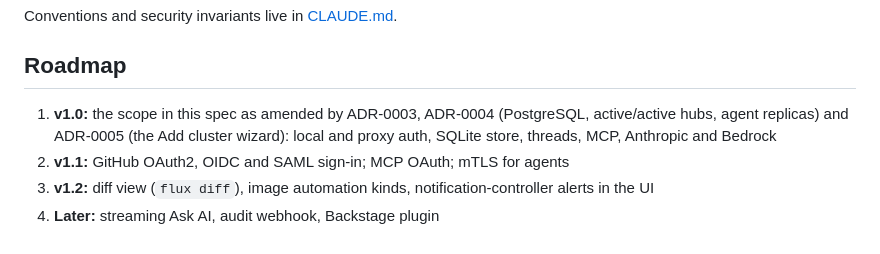
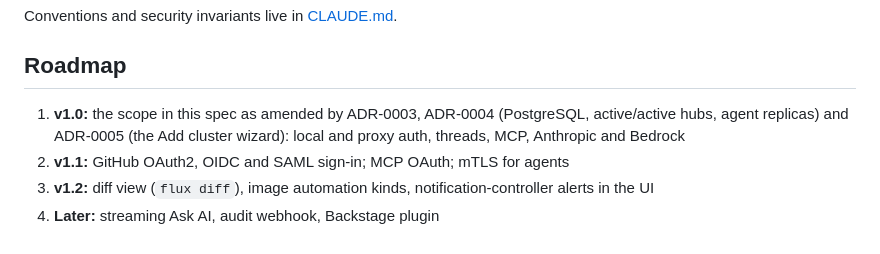
Before and after one commit to idestis/eddy, a Markdown page: SPEC.md, the part around the change. Rendered like a GitHub page.

Commit message:
docs(spec): drop sqlite from the v1.0 scope line

```diff
--- a/SPEC.md
+++ b/SPEC.md
@@ -205,7 +205,7 @@ Conventions and security invariants live in [CLAUDE.md](CLAUDE.md).
 
 ## Roadmap
 
-1. **v1.0:** the scope in this spec as amended by ADR-0003, ADR-0004 (PostgreSQL, active/active hubs, agent replicas) and ADR-0005 (the Add cluster wizard): local and proxy auth, SQLite store, threads, MCP, Anthropic and Bedrock
+1. **v1.0:** the scope in this spec as amended by ADR-0003, ADR-0004 (PostgreSQL, active/active hubs, agent replicas) and ADR-0005 (the Add cluster wizard): local and proxy auth, threads, MCP, Anthropic and Bedrock
 2. **v1.1:** GitHub OAuth2, OIDC and SAML sign-in; MCP OAuth; mTLS for agents
 3. **v1.2:** diff view (`flux diff`), image automation kinds, notification-controller alerts in the UI
 4. **Later:** streaming Ask AI, audit webhook, Backstage plugin
```
